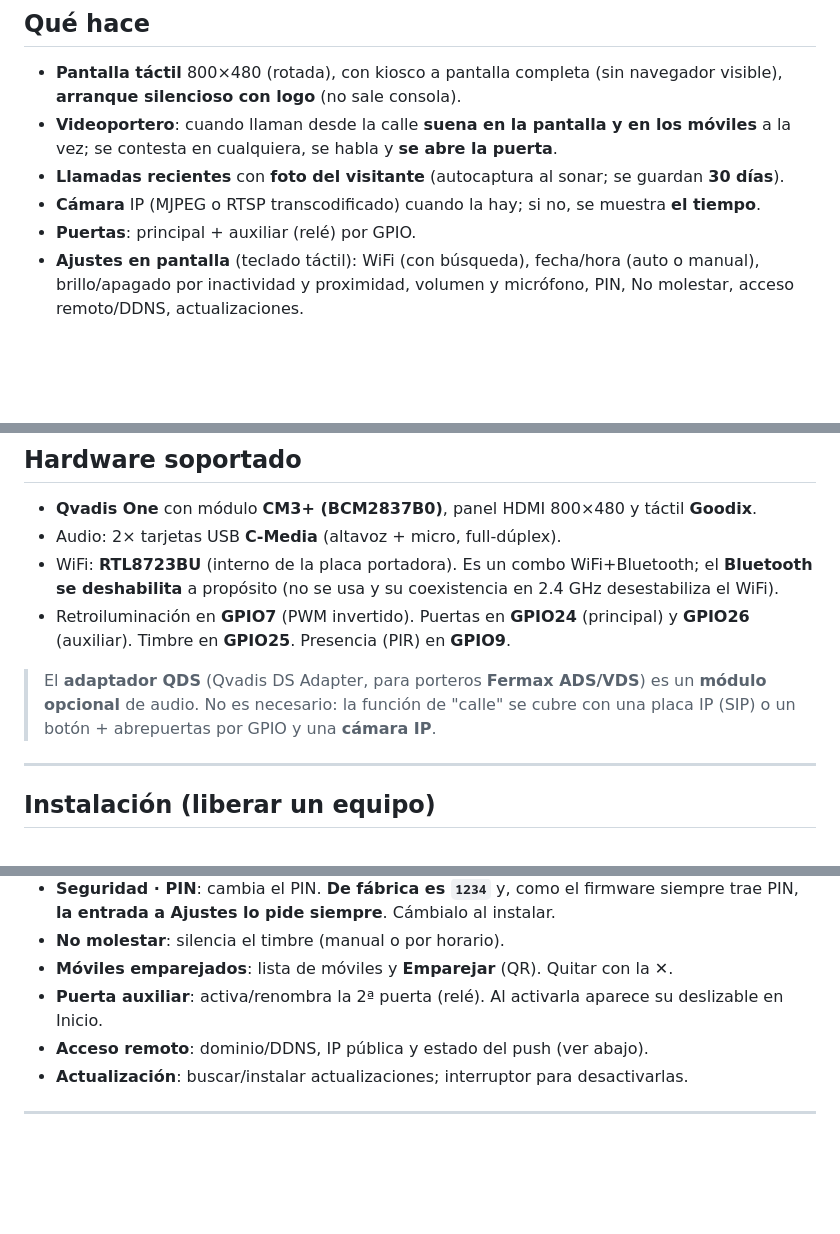
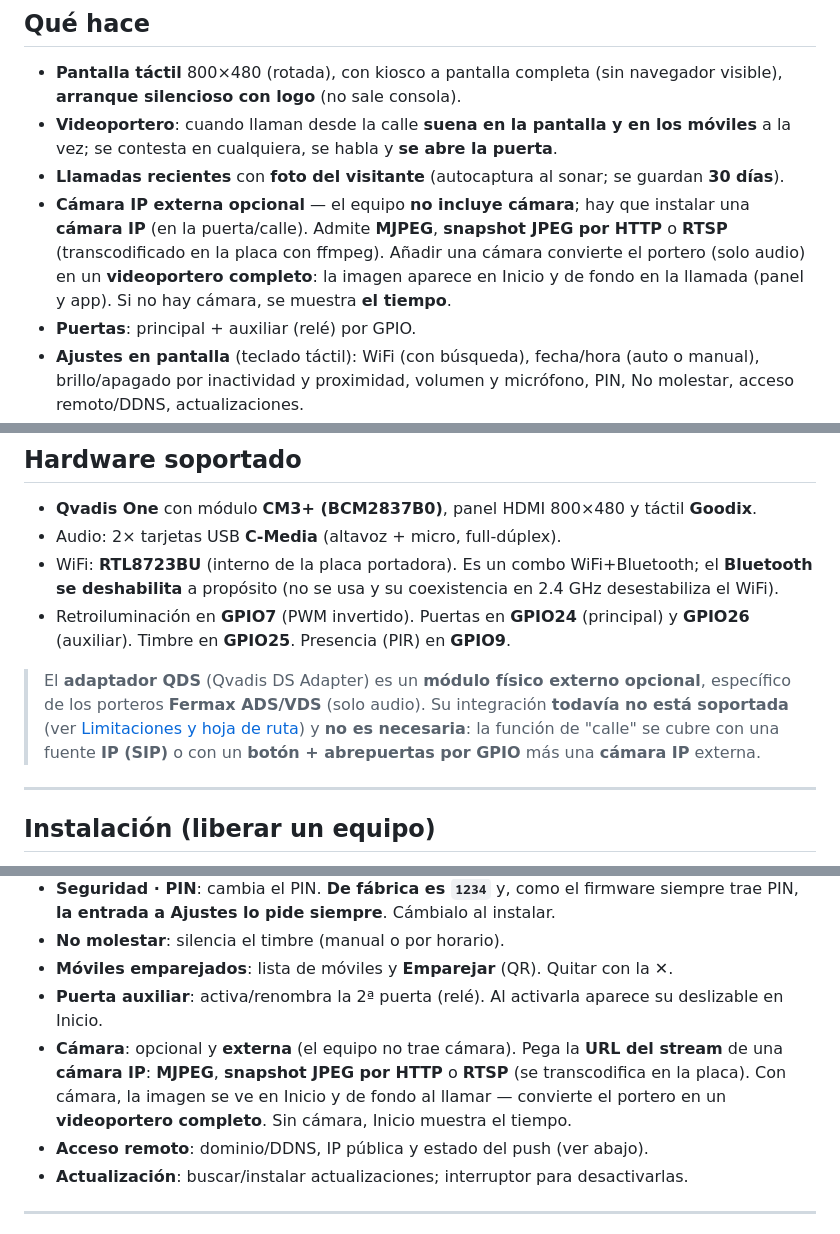
Before and after one commit to dazanestor/UMBRAL, a Markdown page: README.md, 3 parts joined by grey strips. Rendered like a GitHub page; blank space fills up the shorter version.

```diff
--- a/README.md
+++ b/README.md
@@ -36,7 +36,7 @@ Este proyecto sustituye el sistema de fábrica por **Raspberry Pi OS Lite** + un
 - **Pantalla táctil** 800×480 (rotada), con kiosco a pantalla completa (sin navegador visible), **arranque silencioso con logo** (no sale consola).
 - **Videoportero**: cuando llaman desde la calle **suena en la pantalla y en los móviles** a la vez; se contesta en cualquiera, se habla y **se abre la puerta**.
 - **Llamadas recientes** con **foto del visitante** (autocaptura al sonar; se guardan **30 días**).
-- **Cámara** IP (MJPEG o RTSP transcodificado) cuando la hay; si no, se muestra **el tiempo**.
+- **Cámara IP externa opcional** — el equipo **no incluye cámara**; hay que instalar una **cámara IP** (en la puerta/calle). Admite **MJPEG**, **snapshot JPEG por HTTP** o **RTSP** (transcodificado en la placa con ffmpeg). Añadir una cámara convierte el portero (solo audio) en un **videoportero completo**: la imagen aparece en Inicio y de fondo en la llamada (panel y app). Si no hay cámara, se muestra **el tiempo**.
 - **Puertas**: principal + auxiliar (relé) por GPIO.
 - **Ajustes en pantalla** (teclado táctil): WiFi (con búsqueda), fecha/hora (auto o manual), brillo/apagado por inactividad y proximidad, volumen y micrófono, PIN, No molestar, acceso remoto/DDNS, actualizaciones.
 - **Emparejar móviles** desde la pantalla: cada emparejamiento crea una **cuenta SIP** nueva con su **QR**.
@@ -64,7 +76,7 @@ Pantallas reales del panel (datos de ejemplo):
 - WiFi: **RTL8723BU** (interno de la placa portadora). Es un combo WiFi+Bluetooth; el **Bluetooth se deshabilita** a propósito (no se usa y su coexistencia en 2.4 GHz desestabiliza el WiFi).
 - Retroiluminación en **GPIO7** (PWM invertido). Puertas en **GPIO24** (principal) y **GPIO26** (auxiliar). Timbre en **GPIO25**. Presencia (PIR) en **GPIO9**.
 
-> El **adaptador QDS** (Qvadis DS Adapter, para porteros **Fermax ADS/VDS**) es un **módulo opcional** de audio. No es necesario: la función de "calle" se cubre con una placa IP (SIP) o un botón + abrepuertas por GPIO y una **cámara IP**.
+> El **adaptador QDS** (Qvadis DS Adapter) es un **módulo físico externo opcional**, específico de los porteros **Fermax ADS/VDS** (solo audio). Su integración **todavía no está soportada** (ver [Limitaciones y hoja de ruta](#limitaciones-y-hoja-de-ruta)) y **no es necesaria**: la función de "calle" se cubre con una fuente **IP (SIP)** o con un **botón + abrepuertas por GPIO** más una **cámara IP** externa.
 
 ---
 
@@ -155,6 +167,7 @@ Toca el icono de ajustes. Todo se escribe con el **teclado en pantalla**.
 - **No molestar**: silencia el timbre (manual o por horario).
 - **Móviles emparejados**: lista de móviles y **Emparejar** (QR). Quitar con la ✕.
 - **Puerta auxiliar**: activa/renombra la 2ª puerta (relé). Al activarla aparece su deslizable en Inicio.
+- **Cámara**: opcional y **externa** (el equipo no trae cámara). Pega la **URL del stream** de una **cámara IP**: **MJPEG**, **snapshot JPEG por HTTP** o **RTSP** (se transcodifica en la placa). Con cámara, la imagen se ve en Inicio y de fondo al llamar — convierte el portero en un **videoportero completo**. Sin cámara, Inicio muestra el tiempo.
 - **Acceso remoto**: dominio/DDNS, IP pública y estado del push (ver abajo).
 - **Actualización**: buscar/instalar actualizaciones; interruptor para desactivarlas.
 
```
Also changed, not shown: other parts of README.md (+12 -0 lines), docs/screenshots/07-inicio-camara.png (added), docs/screenshots/08-llamada-camara.png (added), docs/screenshots/09-app-inicio.png (added), docs/screenshots/10-app-llamada.png (added), docs/screenshots/11-app-actividad.png (added), docs/screenshots/12-app-ajustes.png (added).
